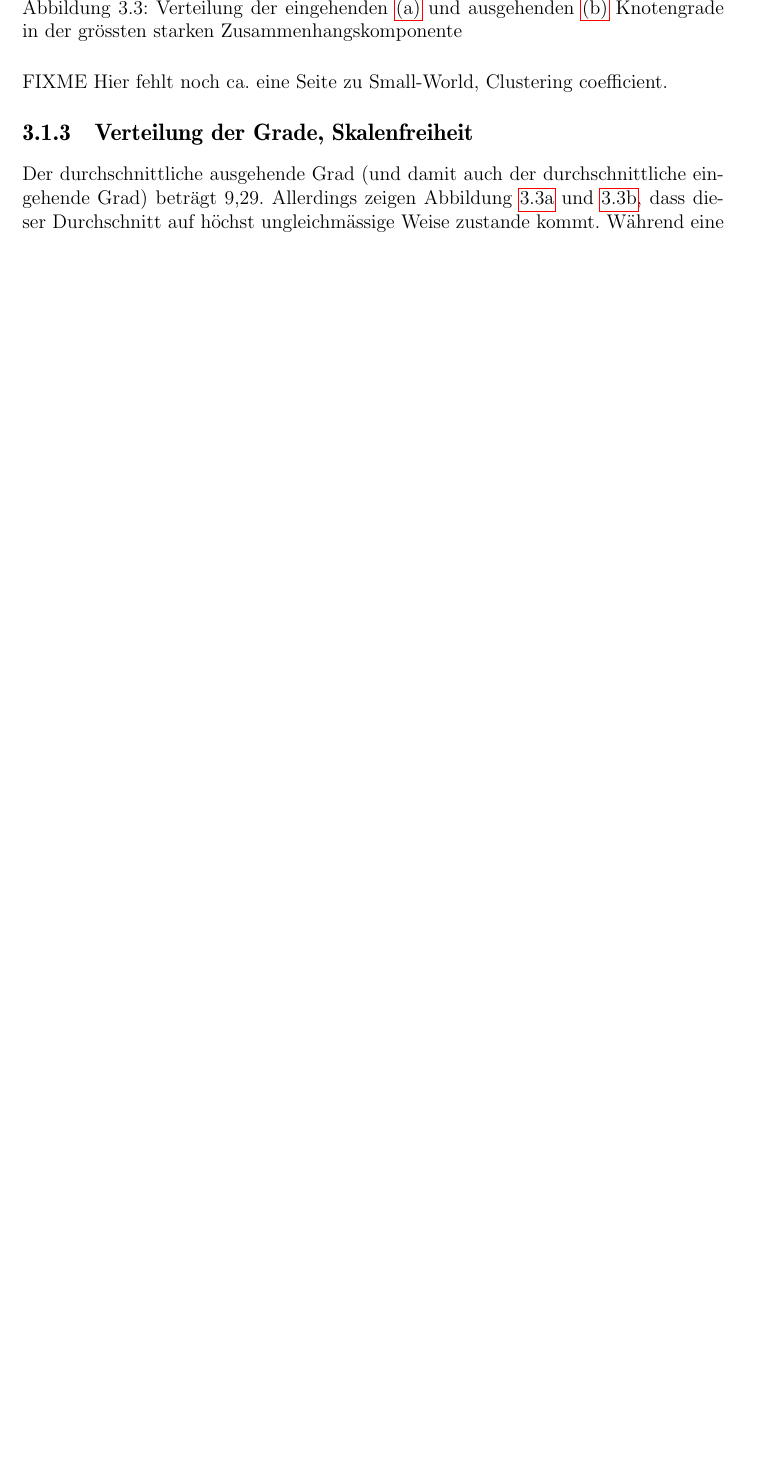
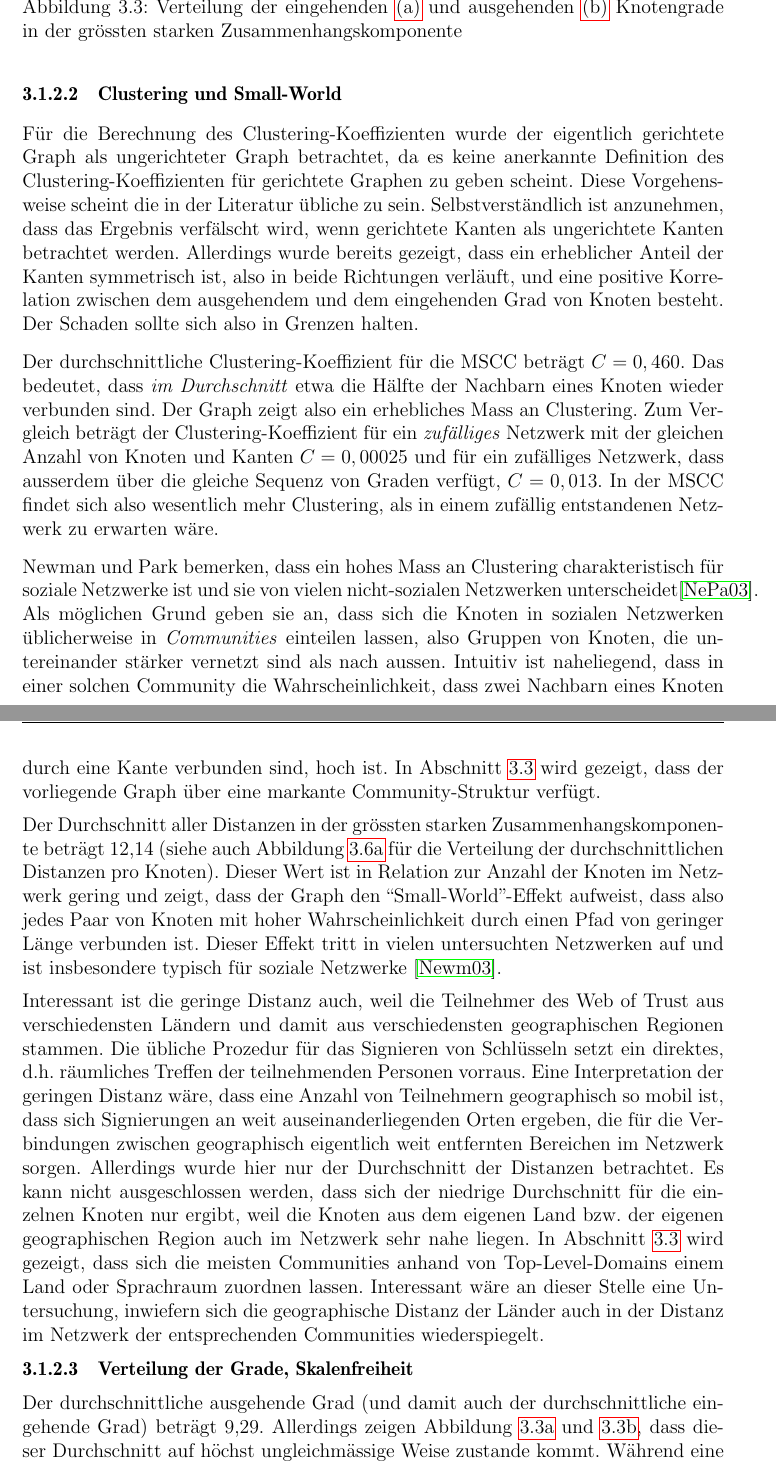
Before and after one commit to ulricha/studienarbeit-wot, a LaTeX thesis (ausarbeitung/diplarb.tex, which reads ausarbeitung/ergebnisse.tex): part of page 29 of 58 before the commit and two parts of pages 29 and 30 of 58 after it, the two joined at a grey line, cut so that both start at the same text, the shorter picture padded with empty space. Compiled offline with pdfLaTeX.

Commit message:
ergebnisse

```diff
--- a/ausarbeitung/ergebnisse.tex
+++ b/ausarbeitung/ergebnisse.tex
@@ -230,11 +233,76 @@ Kanten und der Natur des Signaturprozesses, bei dem Schl\"ussel
   \label{fig:degree-dist}
 \end{figure}
 
+\subsubsection{Clustering und Small-World}
+\label{sec:clustering-und-small}
 
-FIXME Hier fehlt noch ca. eine Seite zu Small-World, Clustering
-coefficient.
+F\"ur die Berechnung des Clustering-Koeffizienten wurde der eigentlich
+gerichtete Graph als ungerichteter Graph betrachtet, da es keine
+anerkannte Definition des Clustering-Koeffizienten f\"ur gerichtete
+Graphen zu geben scheint. Diese Vorgehensweise scheint die in der
+Literatur \"ubliche zu sein. Selbstverst\"andlich ist anzunehmen, dass
+das Ergebnis verf\"alscht wird, wenn gerichtete Kanten als
+ungerichtete Kanten betrachtet werden. Allerdings wurde bereits
+gezeigt, dass ein erheblicher Anteil der Kanten symmetrisch ist, also
+in beide Richtungen verl\"auft, und eine positive Korrelation zwischen
+dem ausgehendem und dem eingehenden Grad von Knoten besteht. Der
+Schaden sollte sich also in Grenzen halten.
 
-\subsection{Verteilung der Grade, Skalenfreiheit}
+Der durchschnittliche Clustering-Koeffizient f\"ur die MSCC betr\"agt
+$C = 0,460$. Das bedeutet, dass \emph{im Durchschnitt} etwa die
+H\"alfte der Nachbarn eines Knoten wieder verbunden sind. Der Graph
+zeigt also ein erhebliches Mass an Clustering. Zum Vergleich betr\"agt
+der Clustering-Koeffizient f\"ur ein \emph{zuf\"alliges} Netzwerk mit
+der gleichen Anzahl von Knoten und Kanten $C = 0,00025$ und f\"ur ein
+zuf\"alliges Netzwerk, dass ausserdem \"uber die gleiche Sequenz von
+Graden verf\"ugt, $C = 0,013$. In der MSCC findet sich also wesentlich
+mehr Clustering, als in einem zuf\"allig entstandenen Netzwerk zu
+erwarten w\"are.
+
+Newman und Park bemerken, dass ein hohes Mass an Clustering
+charakteristisch f\"ur soziale Netzwerke ist und sie von vielen
+nicht-sozialen Netzwerken unterscheidet\cite{PhysRevE.68.036122}. Als
+m\"oglichen Grund geben sie an, dass sich die Knoten in sozialen
+Netzwerken \"ublicherweise in \emph{Communities} einteilen lassen,
+also Gruppen von Knoten, die untereinander st\"arker vernetzt sind als
+nach aussen. Intuitiv ist naheliegend, dass in einer solchen Community
+die Wahrscheinlichkeit, dass zwei Nachbarn eines Knoten durch eine
+Kante verbunden sind, hoch ist. In Abschnitt
+\ref{sec:result-zusamm-und-comm} wird gezeigt, dass der vorliegende
+Graph \"uber eine markante Community-Struktur verf\"ugt.
+
+Der Durchschnitt aller Distanzen in der gr\"ossten starken
+Zusammenhangskomponente betr\"agt 12,14 (siehe auch Abbildung
+\ref{fig:avg-pathlen} f\"ur die Verteilung der durchschnittlichen
+Distanzen pro Knoten). Dieser Wert ist in Relation zur Anzahl der
+Knoten im Netzwerk gering und zeigt, dass der Graph den
+``Small-World''-Effekt aufweist, dass also jedes Paar von Knoten mit
+hoher Wahrscheinlichkeit durch einen Pfad von geringer L\"ange
+verbunden ist. Dieser Effekt tritt in vielen untersuchten Netzwerken
+auf und ist insbesondere typisch f\"ur soziale Netzwerke
+\cite{newman:167}.
+
+Interessant ist die geringe Distanz auch, weil die Teilnehmer des Web
+of Trust aus verschiedensten L\"andern und damit aus verschiedensten
+geographischen Regionen stammen. Die \"ubliche Prozedur f\"ur das
+Signieren von Schl\"usseln setzt ein direktes, d.h. r\"aumliches
+Treffen der teilnehmenden Personen vorraus. Eine Interpretation der
+geringen Distanz w\"are, dass eine Anzahl von Teilnehmern geographisch
+so mobil ist, dass sich Signierungen an weit auseinanderliegenden
+Orten ergeben, die f\"ur die Verbindungen zwischen geographisch
+eigentlich weit entfernten Bereichen im Netzwerk sorgen. Allerdings
+wurde hier nur der Durchschnitt der Distanzen betrachtet. Es kann
+nicht ausgeschlossen werden, dass sich der niedrige Durchschnitt f\"ur
+die einzelnen Knoten nur ergibt, weil die Knoten aus dem eigenen Land
+bzw. der eigenen geographischen Region auch im Netzwerk sehr nahe
+liegen. In Abschnitt \ref{sec:result-zusamm-und-comm} wird gezeigt,
+dass sich die meisten Communities anhand von Top-Level-Domains einem
+Land oder Sprachraum zuordnen lassen. Interessant w\"are an dieser
+Stelle eine Untersuchung, inwiefern sich die geographische Distanz der
+L\"ander auch in der Distanz im Netzwerk der entsprechenden
+Communities wiederspiegelt.
+
+\subsubsection{Verteilung der Grade, Skalenfreiheit}
 \label{sec:verteilung-der-grade}
 
 Der durchschnittliche ausgehende Grad (und damit auch der
```
Also changed, not shown: ausarbeitung/diplarb.bib (+16 -1 lines), ausarbeitung/grundlagen.tex (+21 -5 lines), ausarbeitung/ergebnisse.tex (42 more changed lines).
